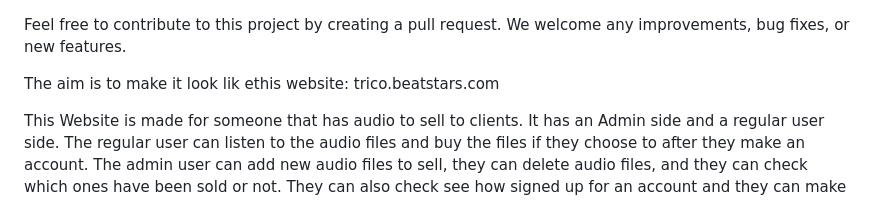
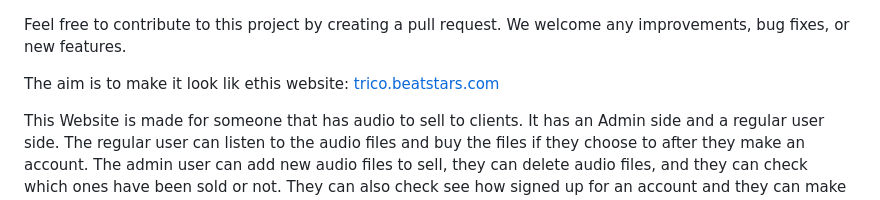
Before and after one commit to kulan01/beatstore, a Markdown page: README.md, the part around the change. GitHub-like rendering.

```diff
--- a/README.md
+++ b/README.md
@@ -1,7 +1,7 @@
 Feel free to contribute to this project by creating a pull request. We welcome any improvements, bug fixes, or new features.
 
 
-The aim is to make it look lik ethis website: trico.beatstars.com
+The aim is to make it look lik ethis website: [trico.beatstars.com](https://trico.beatstars.com/)
 
 
 This Website is made for someone that has audio to sell to clients.
```
